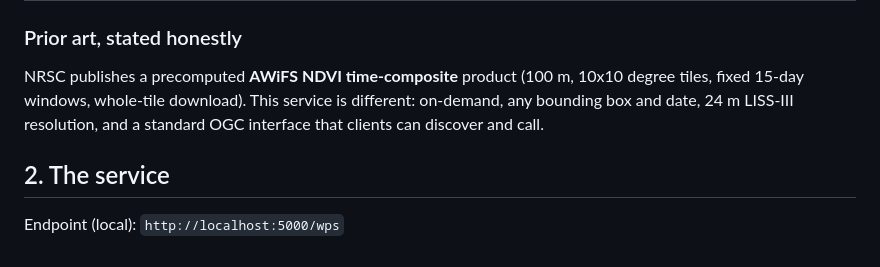
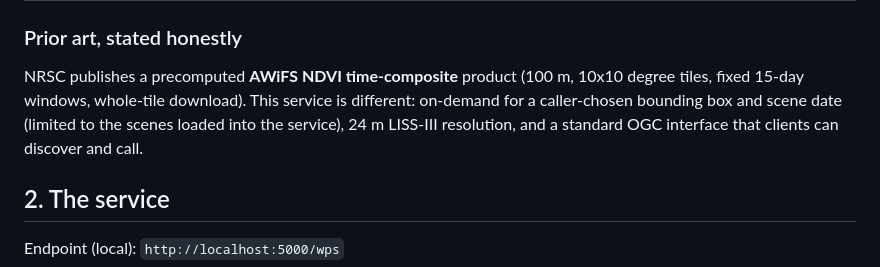
Before and after one commit to Astr0Lynx/cgis-mid-assignment, a Markdown page: README.md, the part around one of its changes. Rendered like a GitHub page.

```diff
--- a/README.md
+++ b/README.md
@@ -48,8 +48,8 @@ Everything happens on the user's machine, so no web app, QGIS plugin or pipeline
 
 ### Prior art, stated honestly
 NRSC publishes a precomputed **AWiFS NDVI time-composite** product (100 m, 10x10 degree tiles, fixed 15-day windows,
-whole-tile download). This service is different: on-demand, any bounding box and date, 24 m LISS-III resolution,
-and a standard OGC interface that clients can discover and call.
+whole-tile download). This service is different: on-demand for a caller-chosen bounding box and scene date (limited to the scenes loaded
+into the service), 24 m LISS-III resolution, and a standard OGC interface that clients can discover and call.
 
 ## 2. The service
 
```
Also changed, not shown: other parts of README.md (+17 -13 lines).
